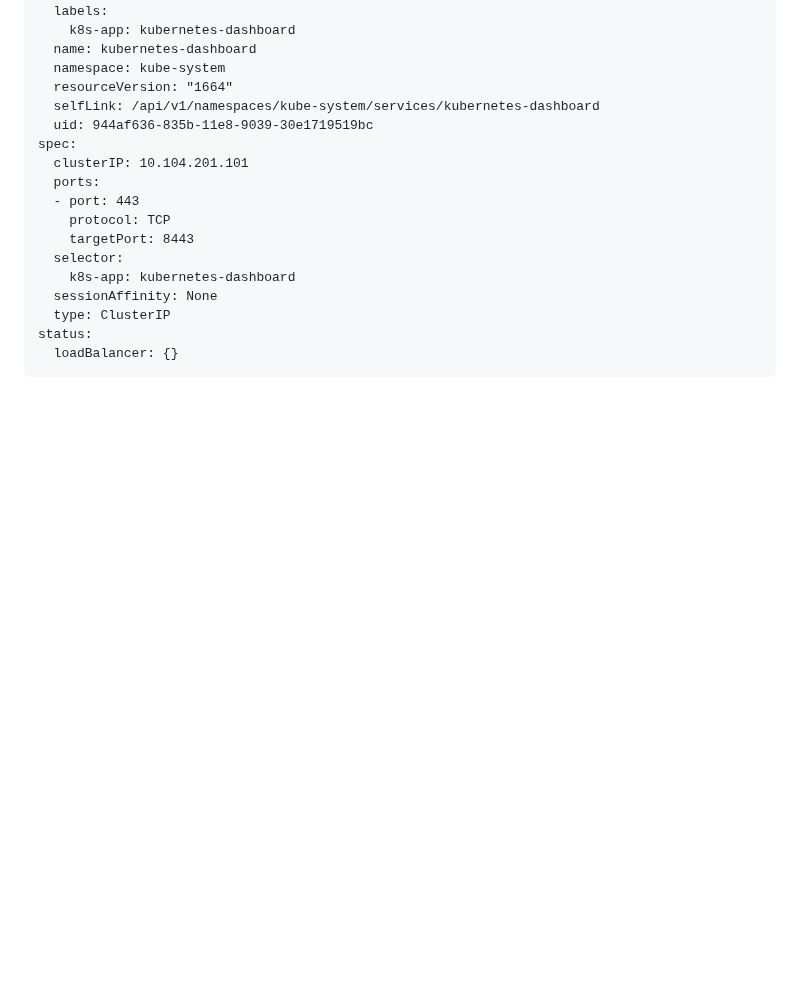
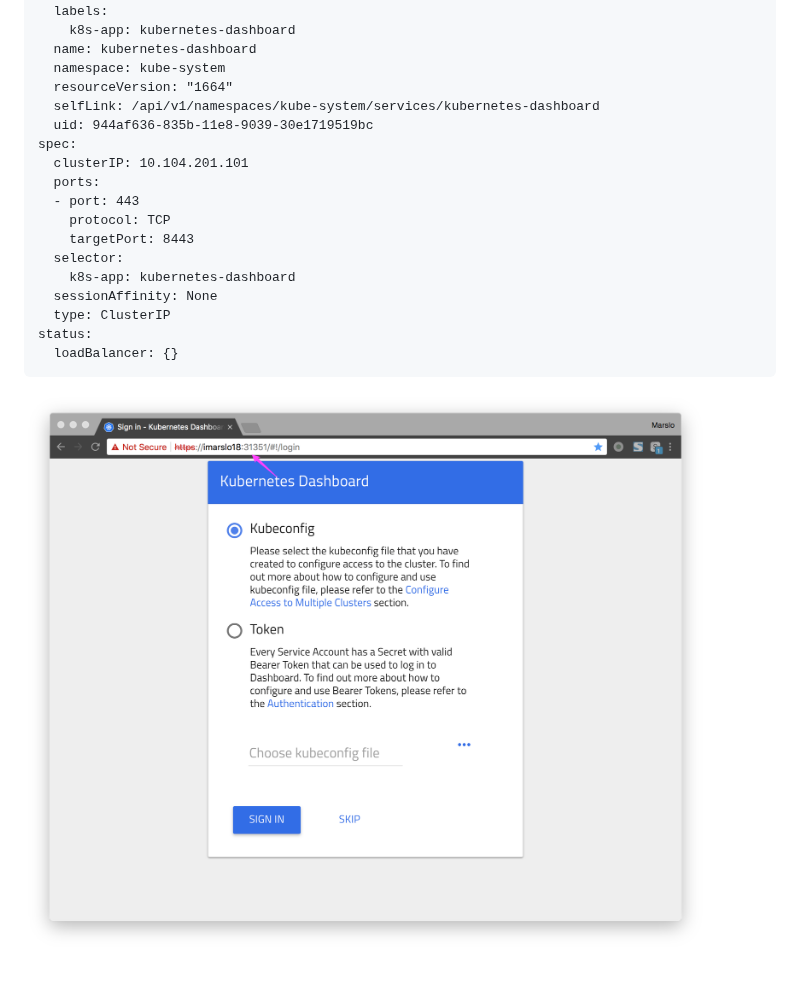
Before and after one commit to marslo/mytools, a Markdown page: kubernetes/README.md, the part around the change. Drawn GitHub-style; pictures changed too: others/images/dashboard-3.png (added); folded sections open; blank space fills up the shorter version.

```diff
--- a/kubernetes/README.md
+++ b/kubernetes/README.md
@@ -75,3 +75,5 @@ status:
   loadBalancer: {}
 </code></pre>
 </details>
+
+![dashboard-as-services](../others/images/dashboard-3.png)
```
